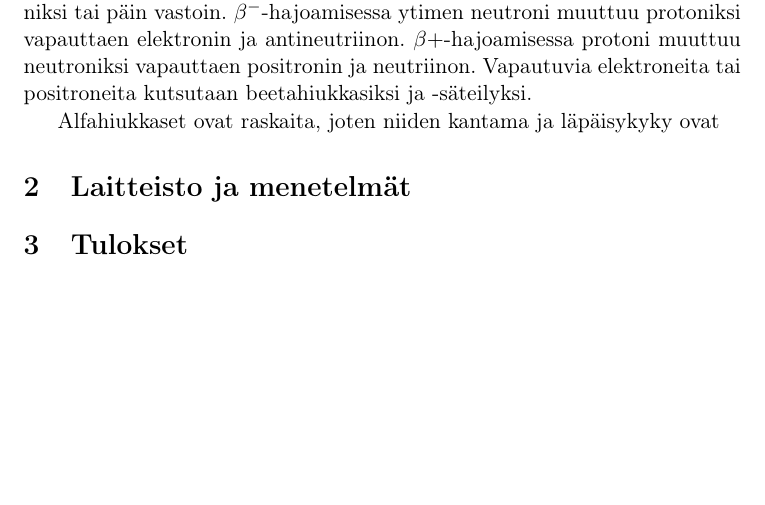
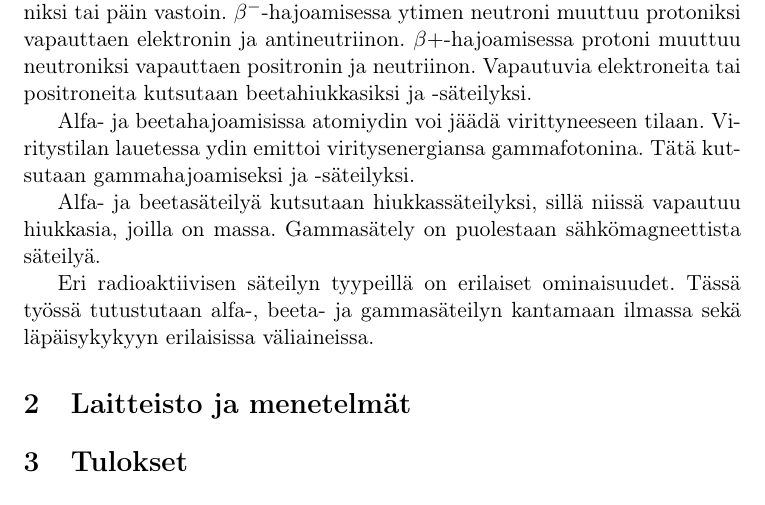
Before and after one commit to juhosalmi/fyslab, a LaTeX document (radioaktiivisuus/radioaktiivisuus.tex): part of page 2 of 2, cut so that both start at the same text, the shorter picture padded with empty space. Compiled offline with LaTeX, dvips and Ghostscript.

Commit message:
johdanto valmiihko

```diff
--- a/radioaktiivisuus/radioaktiivisuus.tex
+++ b/radioaktiivisuus/radioaktiivisuus.tex
@@ -122,9 +122,13 @@ Atomit koostuvat sen ytimeen pakkautuneista protoneista ja neutroneista sekä ul
 
 Epästabiilit atomiytimet pyrkivät stabiileiksi spontaanisti hajoamalla. Tätä kutsutaan radioaktiivisesksi hajoamiseksi. Hajoamisessa vapautuneiden hiukkasten sinkoutumista ympäristöön kutsutaan radioaktiiviseksi säteilyksi.
 
-Tässä työssä tutkitaan alfa-, beeta- ja gammahajoamisia ja -säteilyä. Alfahajoamisessa ydin emittoi kahden protonin ja neutronin muodostaman alfahiukkasen eli heliumytimen. Beetahajoamisessa protoni muuttuu neutroniksi tai päin vastoin. $\beta^-$-hajoamisessa ytimen neutroni muuttuu protoniksi vapauttaen elektronin ja antineutriinon. $\beta+$-hajoamisessa protoni muuttuu neutroniksi vapauttaen positronin ja neutriinon. Vapautuvia elektroneita tai positroneita kutsutaan beetahiukkasiksi ja -säteilyksi.
+Tässä työssä tutkitaan alfa-, beeta- ja gammahajoamisia sekä -säteilyä. Alfahajoamisessa ydin emittoi kahden protonin ja neutronin muodostaman alfahiukkasen eli heliumytimen. Beetahajoamisessa protoni muuttuu neutroniksi tai päin vastoin. $\beta^-$-hajoamisessa ytimen neutroni muuttuu protoniksi vapauttaen elektronin ja antineutriinon. $\beta+$-hajoamisessa protoni muuttuu neutroniksi vapauttaen positronin ja neutriinon. Vapautuvia elektroneita tai positroneita kutsutaan beetahiukkasiksi ja -säteilyksi.
 
-Alfahiukkaset ovat raskaita, joten niiden kantama ja läpäisykyky ovat
+Alfa- ja beetahajoamisissa atomiydin voi jäädä virittyneeseen tilaan. Viritystilan lauetessa ydin emittoi viritysenergiansa gammafotonina. Tätä kutsutaan gammahajoamiseksi ja -säteilyksi.
+
+Alfa- ja beetasäteilyä kutsutaan hiukkassäteilyksi, sillä niissä vapautuu hiukkasia, joilla on massa. Gammasätely on puolestaan sähkömagneettista säteilyä.
+
+Eri radioaktiivisen säteilyn tyypeillä on erilaiset ominaisuudet. Tässä työssä tutustutaan alfa-, beeta- ja gammasäteilyn kantamaan ilmassa sekä läpäisykykyyn erilaisissa väliaineissa.
 
 \section{Laitteisto ja menetelmät}
 
```
Also changed, not shown: radioaktiivisuus/radioaktiivisuus.pdf, 3 other files.
